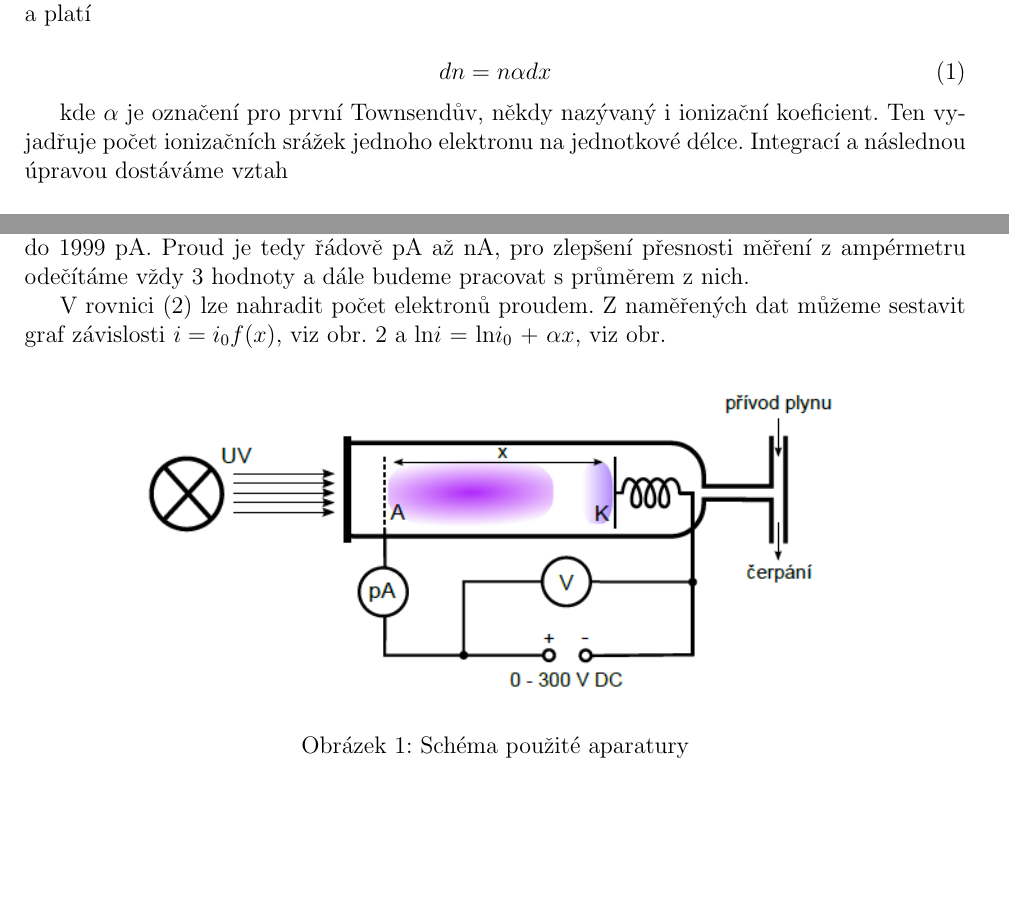
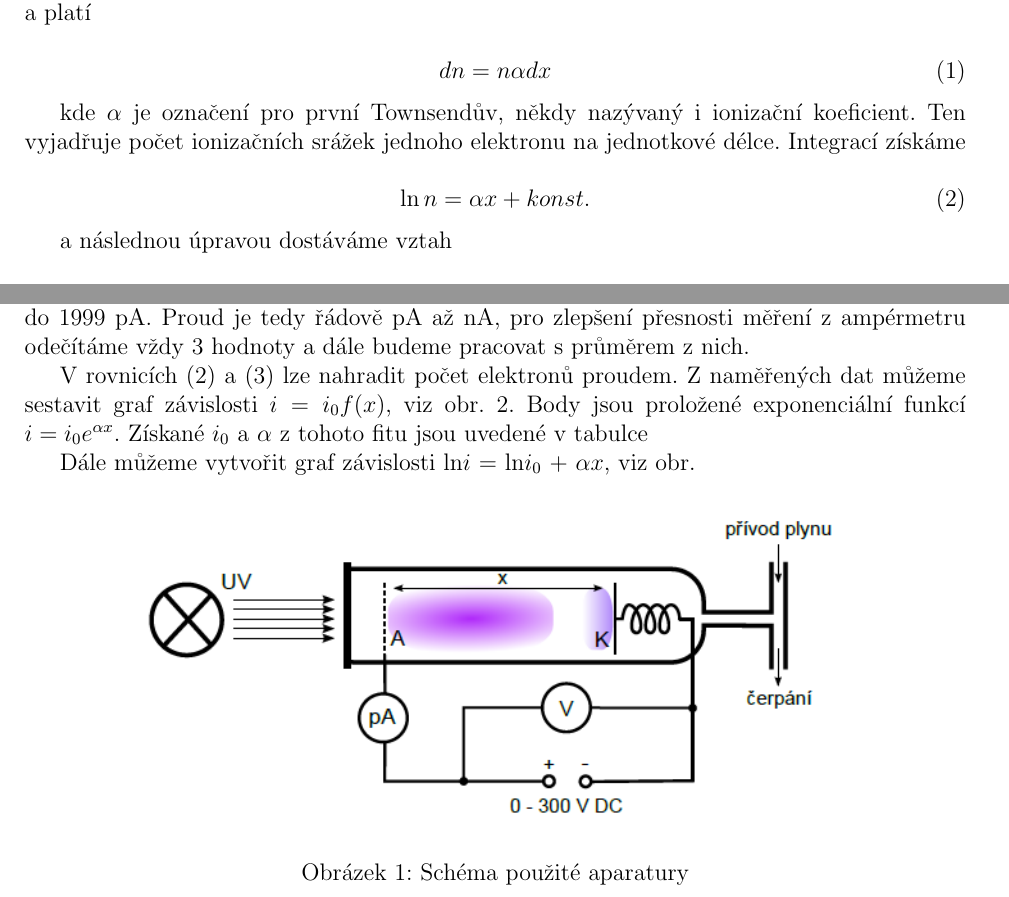
Before and after one commit to Raay473667/PraktikaPlazma, a LaTeX document (01_Townsend/Townsend.tex): two parts of pages 1 and 2 of 3 before the commit and two parts of pages 1 and 2 of 4 after it, joined at a grey line, cut so that both start at the same text, the shorter picture padded with empty space. Compiled offline with pdfLaTeX.

Commit message:
01: Progress in experimental part

```diff
--- a/01_Townsend/Townsend.tex
+++ b/01_Townsend/Townsend.tex
@@ -58,11 +58,18 @@ Teorie lavin popsaná Townsendem vysvětluje základní ionizační mechanismus
 	\label{1}
 \end{equation}
 
-kde $\alpha$ je označení pro první Townsendův, někdy nazývaný i ionizační koeficient. Ten vyjadřuje počet ionizačních srážek jednoho elektronu na jednotkové délce. Integrací a následnou úpravou dostáváme vztah
+kde $\alpha$ je označení pro první Townsendův, někdy nazývaný i ionizační koeficient. Ten vyjadřuje počet ionizačních srážek jednoho elektronu na jednotkové délce. Integrací získáme
+
+\begin{equation}
+	\ln n = \alpha x + konst.
+	\label{2}
+\end{equation}
+
+a následnou úpravou dostáváme vztah
 
 \begin{equation}
 	n = n_0 e^{\alpha x}
-	\label{2}
+	\label{3}
 \end{equation}
 
 kde $n_0$ je počet elektronů v počátečním bodě $x$ = 0. Ionizační koeficient závisí na intenzitě elektrického pole $E$ a na tlaku plynu v aparatuře $p$. Je li $E/p$ dáno, můžeme psát $\alpha$
@@ -94,7 +101,9 @@ Aparatura použitá v tomto praktiku schematicky znázorněná na obr. \ref{apar
 
 Při měření musíme dbát na to, aby ve výbojce nevznikl samostatný výboj, tedy měříme pro hodnoty intenzity elektrického pole 80-120~V/cm. To v praxi udržujeme nastavením napětí na zdroji a přizpůsobením vzájemné vzdálenost katody a UV výbojky. Výstupem z měření je poloha katody $x$, hodnota napětí $U$ a proud $i$ pro několik hodnot konstantní intenzity elektrického pole. Pro každou změnu intenzity pole naladíme irisovou clonu UV výbojky tak, abychom měli maximální proud okolo 1800 pA z důvodu rozsahu na přístroji do 1999 pA. Proud je tedy řádově pA až nA, pro zlepšení přesnosti měření z ampérmetru odečítáme vždy 3 hodnoty a dále budeme pracovat s průměrem z nich.
 
-V rovnici (\ref{2}) lze nahradit počet elektronů proudem. Z naměřených dat můžeme sestavit graf závislosti $i = i_0 f(x)$, viz obr. \ref{ifx} a ln$i$ = ln$i_0$ + $\alpha x$, viz obr.
+V rovnicích (\ref{2}) a (\ref{3}) lze nahradit počet elektronů proudem. Z naměřených dat můžeme sestavit graf závislosti $i = i_0 f(x)$, viz obr. \ref{ifx}. Body jsou proložené exponenciální funkcí $i = i_0 e^{\alpha x}$. Získané $i_0$ a $\alpha$ z tohoto fitu jsou uvedené v tabulce %\ref{}.
+
+Dále můžeme vytvořit graf závislosti ln$i$ = ln$i_0$ + $\alpha x$, viz obr.
 
 
 
```
Also changed, not shown: 01_Townsend/Townsend.pdf, 01_Townsend/plots/i=f(x).png (deleted), 01_Townsend/Townsend.tex (15 more changed lines), 5 other files.
